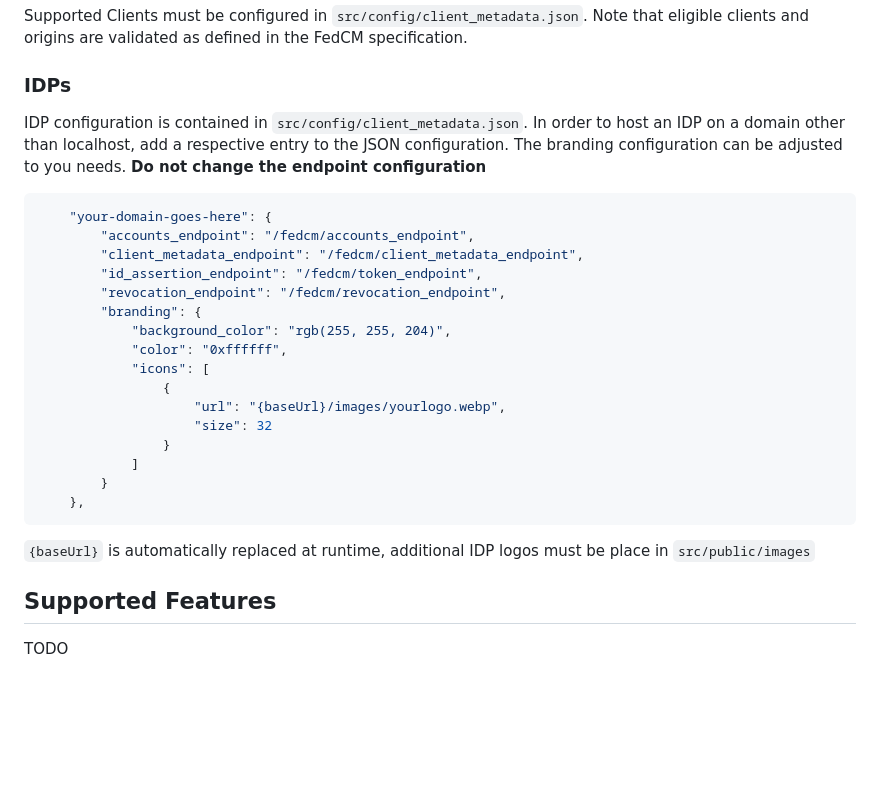
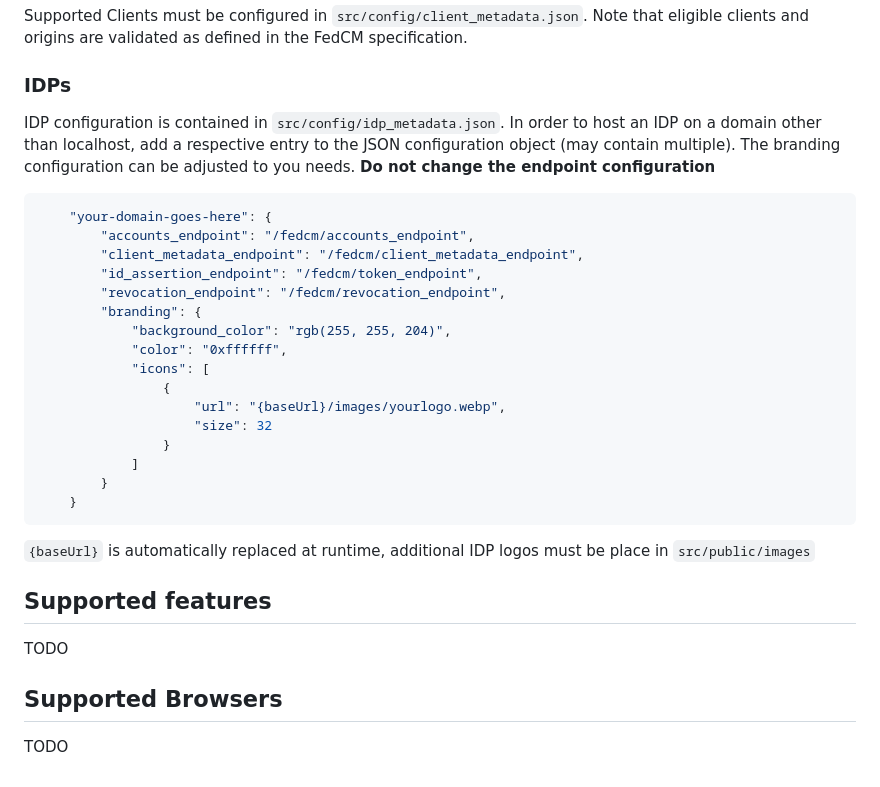
Before and after one commit to achimschloss/fedcm-idp-typescript, a Markdown page: README.md, the part around the change printed below. GitHub-like rendering; blank space fills up the shorter version.

````diff
--- a/README.md
+++ b/README.md
@@ -85,7 +89,7 @@ Supported Clients must be configured in `src/config/client_metadata.json`. Note
 
 ### IDPs
 
-IDP configuration is contained in `src/config/client_metadata.json`. In order to host an IDP on a domain other than localhost, add a respective entry to the JSON configuration. The branding configuration can be adjusted to you needs. **Do not change the endpoint configuration**
+IDP configuration is contained in `src/config/idp_metadata.json`. In order to host an IDP on a domain other than localhost, add a respective entry to the JSON configuration object (may contain multiple). The branding configuration can be adjusted to you needs. **Do not change the endpoint configuration**
 
 ```json
     "your-domain-goes-here": {
@@ -103,11 +107,15 @@ IDP configuration is contained in `src/config/client_metadata.json`. In order to
                 }
             ]
         }
-    },
+    }
 ```
 
 `{baseUrl}` is automatically replaced at runtime, additional IDP logos must be place in `src/public/images`
 
-## Supported Features
+## Supported features
 
 TODO
+
+## Supported Browsers
+
+TODO
````
Also changed, not shown: other parts of README.md (+11 -7 lines).
